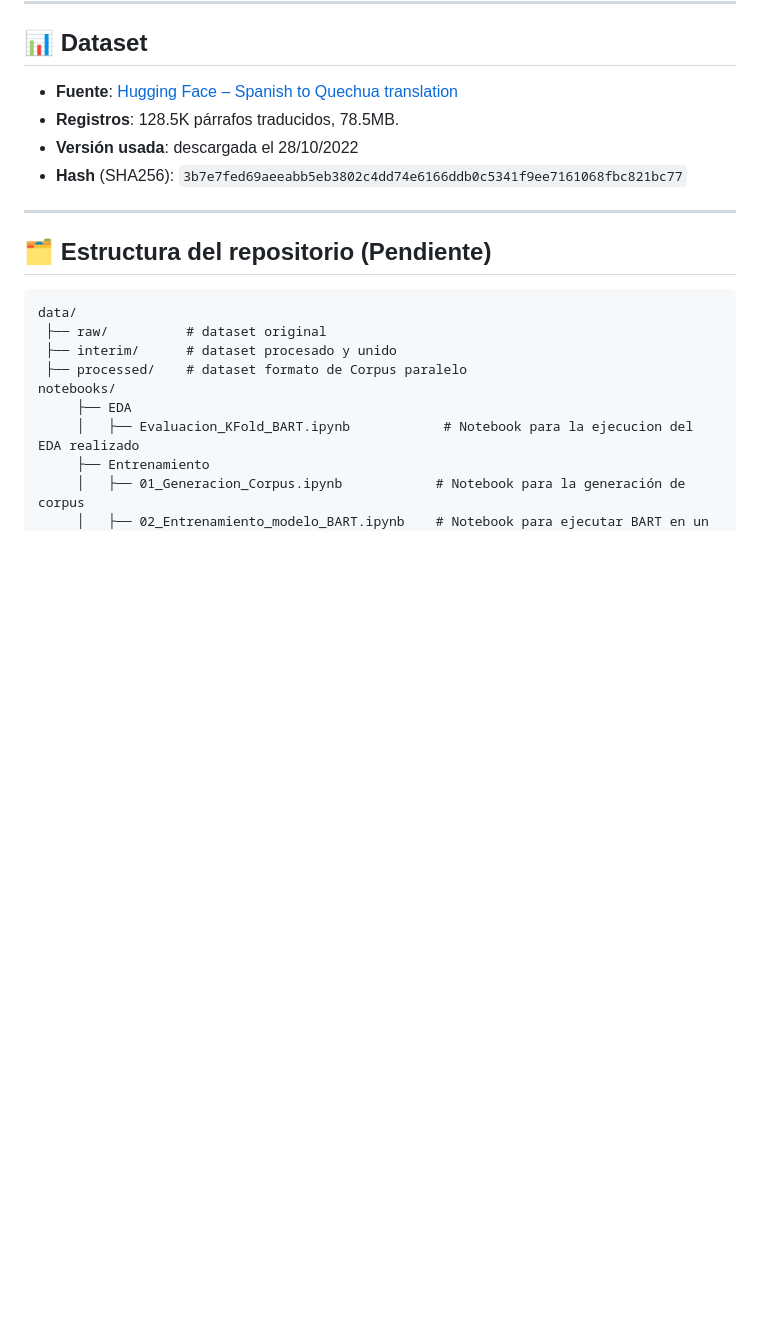
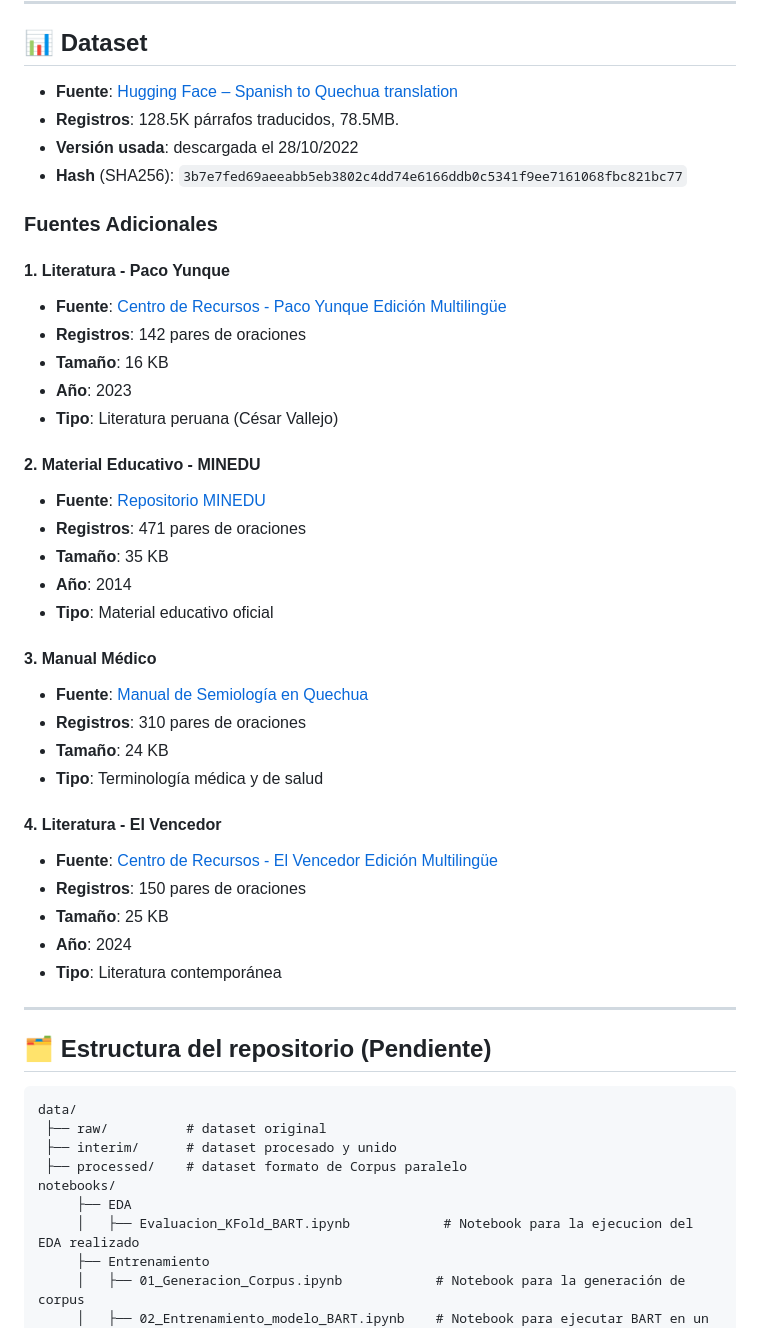
Before and after one commit to nandex2122/MIA403-TraductorEspaniolQuechua, a Markdown page: README.md, the part around the change. Rendered like a GitHub page; blank space fills up the shorter version.

Commit message:
Update files for readme

```diff
--- a/README.md
+++ b/README.md
@@ -19,6 +19,36 @@ Este repositorio forma parte del curso **Proyecto de Investigación II (MIA 403)
 - **Registros**: 128.5K párrafos traducidos, 78.5MB.
 - **Versión usada**: descargada el 28/10/2022
 - **Hash** (SHA256): `3b7e7fed69aeeabb5eb3802c4dd74e6166ddb0c5341f9ee7161068fbc821bc77`
+
+### Fuentes Adicionales
+
+#### 1. Literatura - Paco Yunque
+- **Fuente**: [Centro de Recursos - Paco Yunque Edición Multilingüe](https://centroderecursos.cultura.pe/es/registrobibliografico/paco-yunque-edici%C3%B3n-multiling%C3%BCe)
+- **Registros**: 142 pares de oraciones
+- **Tamaño**: 16 KB
+- **Año**: 2023
+- **Tipo**: Literatura peruana (César Vallejo)
+
+#### 2. Material Educativo - MINEDU
+- **Fuente**: [Repositorio MINEDU](https://repositorio.minedu.gob.pe/handle/20.500.12799/10380)
+- **Registros**: 471 pares de oraciones
+- **Tamaño**: 35 KB
+- **Año**: 2014
+- **Tipo**: Material educativo oficial
+
+#### 3. Manual Médico
+- **Fuente**: [Manual de Semiología en Quechua](https://www.cmp.org.pe/wp-content/uploads/2020/07/ManualSemiologiaQuechua-2020.pdf)
+- **Registros**: 310 pares de oraciones
+- **Tamaño**: 24 KB
+- **Tipo**: Terminología médica y de salud
+
+#### 4. Literatura - El Vencedor
+- **Fuente**: [Centro de Recursos - El Vencedor Edición Multilingüe](https://centroderecursos.cultura.pe/es/registrobibliografico/el-vencedor-edici%C3%B3n-multiling%C3%BCe)
+- **Registros**: 150 pares de oraciones
+- **Tamaño**: 25 KB
+- **Año**: 2024
+- **Tipo**: Literatura contemporánea
+
 
 ---
 
```
